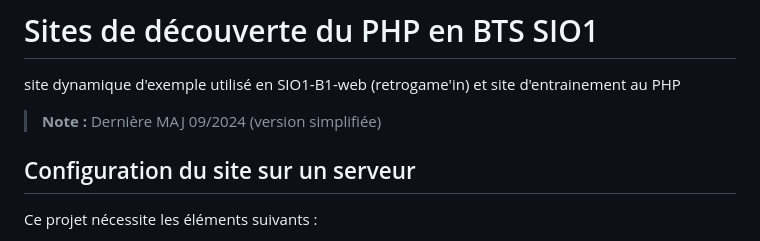
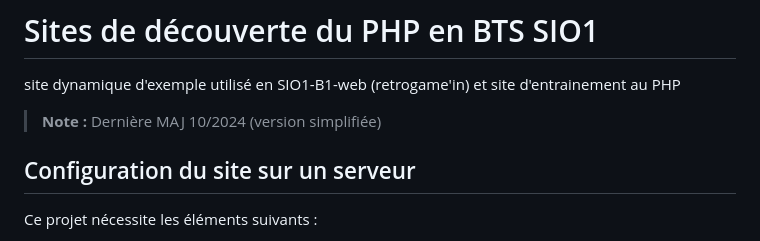
Before and after one commit to taccary/B1-SIO1-decouverte-php, a Markdown page: README.md, the part around the change. GitHub-like rendering.

Commit message:
maj date

```diff
--- a/README.md
+++ b/README.md
@@ -1,6 +1,6 @@
 # Sites de découverte du PHP en BTS SIO1
 site dynamique d'exemple utilisé en SIO1-B1-web (retrogame'in) et site d'entrainement au PHP
-> **Note :** Dernière MAJ 09/2024 (version simplifiée)
+> **Note :** Dernière MAJ 10/2024 (version simplifiée)
 
 ## Configuration du site sur un serveur
 Ce projet nécessite les éléments suivants :
```
